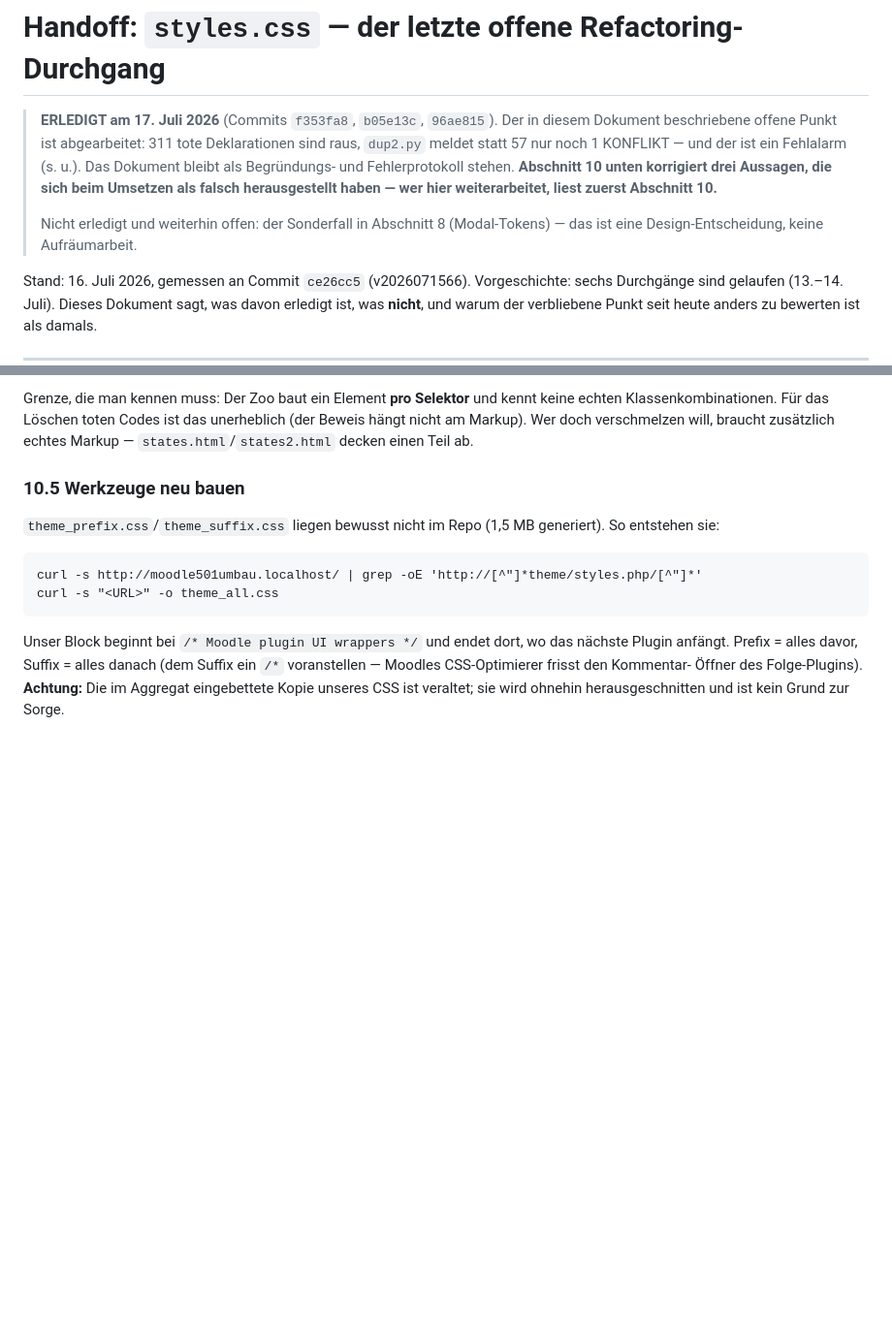
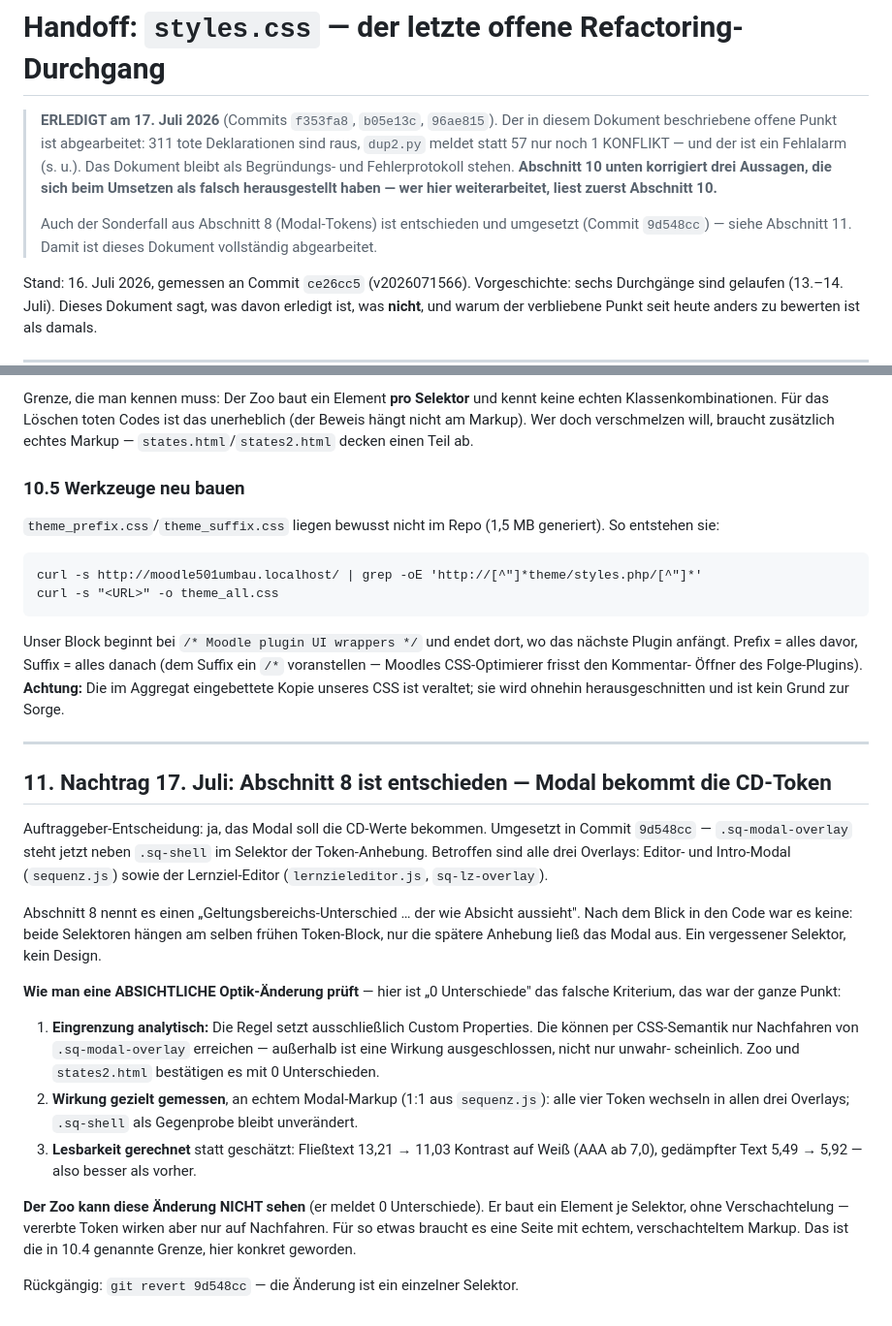
Before and after one commit to gibro/seminarplaner_mod, a Markdown page: docs/styles-css-refactor-handoff.md, 2 parts joined by grey strips. Shown at 97% size. Rendered like a GitHub page; blank space fills up the shorter version.

Commit message:
Doku: Handoff-Abschnitt 8 entschieden und dokumentiert
Der Modal-Sonderfall war kein "Geltungsbereichs-Unterschied, der wie Absicht
aussieht", sondern ein vergessener Selektor. Dokumentiert ausserdem, wie eine
ABSICHTLICHE Optik-Aenderung zu pruefen ist (0 Unterschiede ist dort das
falsche Kriterium) und dass der Zoo genau diese Aenderung konstruktionsbedingt
nicht sehen kann.

Co-Authored-By: Claude Opus 4.8 <noreply@anthropic.com>

```diff
--- a/docs/styles-css-refactor-handoff.md
+++ b/docs/styles-css-refactor-handoff.md
@@ -8,8 +8,9 @@
 > sich beim Umsetzen als falsch herausgestellt haben — wer hier weiterarbeitet,
 > liest zuerst Abschnitt 10.**
 >
-> Nicht erledigt und weiterhin offen: der Sonderfall in Abschnitt 8
-> (Modal-Tokens) — das ist eine Design-Entscheidung, keine Aufräumarbeit.
+> Auch der Sonderfall aus Abschnitt 8 (Modal-Tokens) ist entschieden und
+> umgesetzt (Commit `9d548cc`) — siehe Abschnitt 11. Damit ist dieses Dokument
+> vollständig abgearbeitet.
 
 Stand: 16. Juli 2026, gemessen an Commit `ce26cc5` (v2026071566).
 Vorgeschichte: sechs Durchgänge sind gelaufen (13.–14. Juli). Dieses Dokument
@@ -301,3 +302,38 @@ Suffix ein `/*` voranstellen — Moodles CSS-Optimierer frisst den Kommentar-
 Öffner des Folge-Plugins). **Achtung:** Die im Aggregat eingebettete Kopie
 unseres CSS ist veraltet; sie wird ohnehin herausgeschnitten und ist kein
 Grund zur Sorge.
+
+---
+
+## 11. Nachtrag 17. Juli: Abschnitt 8 ist entschieden — Modal bekommt die CD-Token
+
+Auftraggeber-Entscheidung: ja, das Modal soll die CD-Werte bekommen. Umgesetzt
+in Commit `9d548cc` — `.sq-modal-overlay` steht jetzt neben `.sq-shell` im
+Selektor der Token-Anhebung. Betroffen sind alle drei Overlays: Editor- und
+Intro-Modal (`sequenz.js`) sowie der Lernziel-Editor (`lernzieleditor.js`,
+`sq-lz-overlay`).
+
+Abschnitt 8 nennt es einen „Geltungsbereichs-Unterschied … der wie Absicht
+aussieht". Nach dem Blick in den Code war es keine: beide Selektoren hängen am
+selben frühen Token-Block, nur die spätere Anhebung ließ das Modal aus. Ein
+vergessener Selektor, kein Design.
+
+**Wie man eine ABSICHTLICHE Optik-Änderung prüft** — hier ist „0 Unterschiede"
+das falsche Kriterium, das war der ganze Punkt:
+
+1. **Eingrenzung analytisch:** Die Regel setzt ausschließlich Custom Properties.
+   Die können per CSS-Semantik nur Nachfahren von `.sq-modal-overlay`
+   erreichen — außerhalb ist eine Wirkung ausgeschlossen, nicht nur unwahr-
+   scheinlich. Zoo und `states2.html` bestätigen es mit 0 Unterschieden.
+2. **Wirkung gezielt gemessen**, an echtem Modal-Markup (1:1 aus `sequenz.js`):
+   alle vier Token wechseln in allen drei Overlays; `.sq-shell` als Gegenprobe
+   bleibt unverändert.
+3. **Lesbarkeit gerechnet** statt geschätzt: Fließtext 13,21 → 11,03 Kontrast
+   auf Weiß (AAA ab 7,0), gedämpfter Text 5,49 → 5,92 — also besser als vorher.
+
+**Der Zoo kann diese Änderung NICHT sehen** (er meldet 0 Unterschiede). Er baut
+ein Element je Selektor, ohne Verschachtelung — vererbte Token wirken aber nur
+auf Nachfahren. Für so etwas braucht es eine Seite mit echtem, verschachteltem
+Markup. Das ist die in 10.4 genannte Grenze, hier konkret geworden.
+
+Rückgängig: `git revert 9d548cc` — die Änderung ist ein einzelner Selektor.
```
